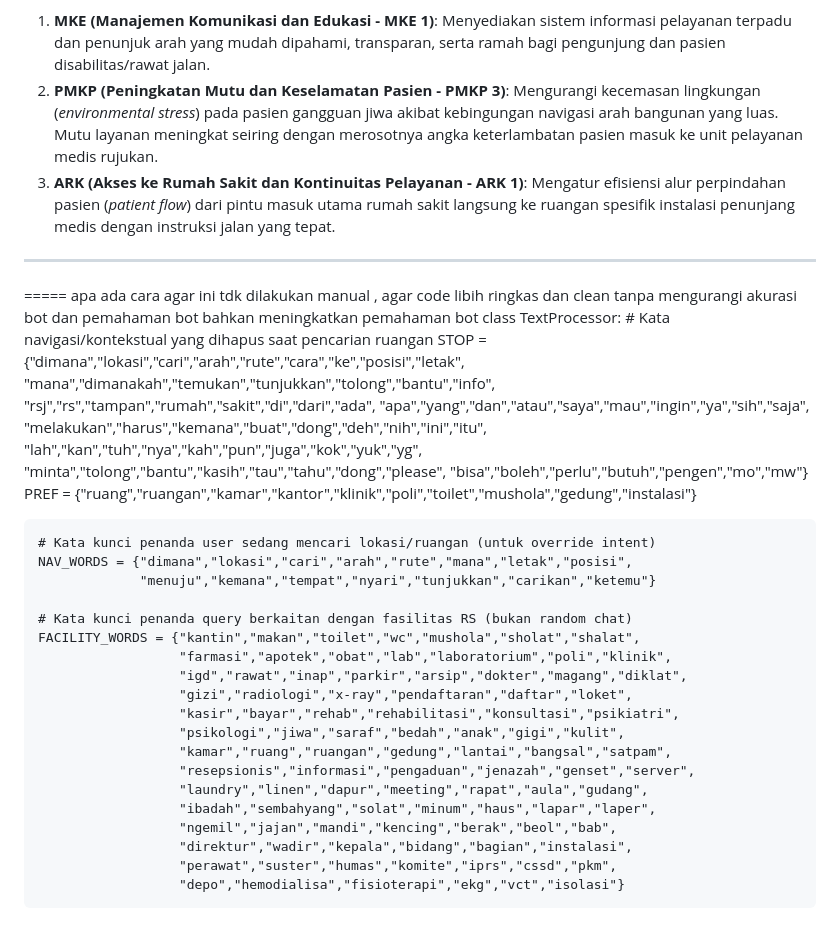
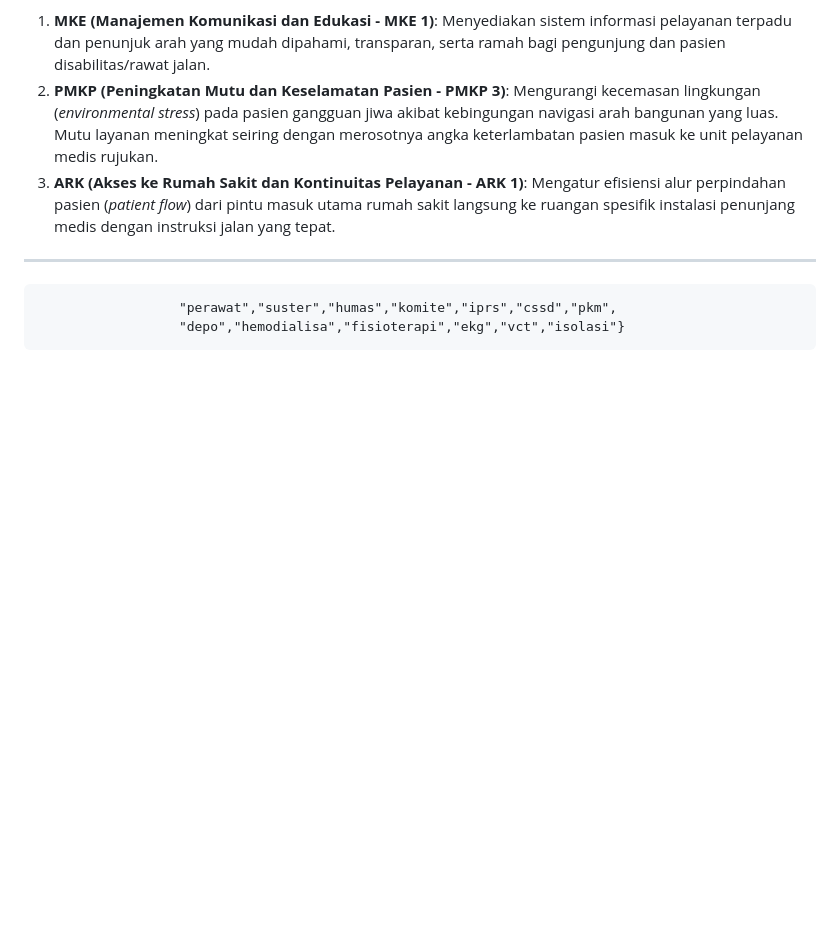
Before and after one commit to rarabi19/ChatbotRSJ_v1, a Markdown page: MASTER_DOKUMENTASI_CHATBOT_RSJ_TAMPAN.md, the part around the change. Rendered like a GitHub page; blank space fills up the shorter version.

Commit message:
takdalah revisi sikit
Removed manual code for text processing to improve clarity and efficiency.

```diff
--- a/MASTER_DOKUMENTASI_CHATBOT_RSJ_TAMPAN.md
+++ b/MASTER_DOKUMENTASI_CHATBOT_RSJ_TAMPAN.md
@@ -244,38 +244,5 @@ AI Chatbot Navigasi RSJ Tampan berkontribusi aktif dalam pemenuhan standar pelay
 3.  **ARK (Akses ke Rumah Sakit dan Kontinuitas Pelayanan - ARK 1)**: Mengatur efisiensi alur perpindahan pasien (*patient flow*) dari pintu masuk utama rumah sakit langsung ke ruangan spesifik instalasi penunjang medis dengan instruksi jalan yang tepat.
 
 ---
-
-
-=====
-apa ada cara agar ini tdk dilakukan manual , agar code libih ringkas dan  clean tanpa mengurangi akurasi bot dan pemahaman bot bahkan meningkatkan pemahaman bot
-class TextProcessor:
-    # Kata navigasi/kontekstual yang dihapus saat pencarian ruangan
-    STOP = {"dimana","lokasi","cari","arah","rute","cara","ke","posisi","letak",
-            "mana","dimanakah","temukan","tunjukkan","tolong","bantu","info",
-            "rsj","rs","tampan","rumah","sakit","di","dari","ada",
-            "apa","yang","dan","atau","saya","mau","ingin","ya","sih","saja",
-            "melakukan","harus","kemana","buat","dong","deh","nih","ini","itu",
-            "lah","kan","tuh","nya","kah","pun","juga","kok","yuk","yg",
-            "minta","tolong","bantu","kasih","tau","tahu","dong","please",
-            "bisa","boleh","perlu","butuh","pengen","mo","mw"}
-    PREF = {"ruang","ruangan","kamar","kantor","klinik","poli","toilet","mushola","gedung","instalasi"}
-
-    # Kata kunci penanda user sedang mencari lokasi/ruangan (untuk override intent)
-    NAV_WORDS = {"dimana","lokasi","cari","arah","rute","mana","letak","posisi",
-                 "menuju","kemana","tempat","nyari","tunjukkan","carikan","ketemu"}
-
-    # Kata kunci penanda query berkaitan dengan fasilitas RS (bukan random chat)
-    FACILITY_WORDS = {"kantin","makan","toilet","wc","mushola","sholat","shalat",
-                      "farmasi","apotek","obat","lab","laboratorium","poli","klinik",
-                      "igd","rawat","inap","parkir","arsip","dokter","magang","diklat",
-                      "gizi","radiologi","x-ray","pendaftaran","daftar","loket",
-                      "kasir","bayar","rehab","rehabilitasi","konsultasi","psikiatri",
-                      "psikologi","jiwa","saraf","bedah","anak","gigi","kulit",
-                      "kamar","ruang","ruangan","gedung","lantai","bangsal","satpam",
-                      "resepsionis","informasi","pengaduan","jenazah","genset","server",
-                      "laundry","linen","dapur","meeting","rapat","aula","gudang",
-                      "ibadah","sembahyang","solat","minum","haus","lapar","laper",
-                      "ngemil","jajan","mandi","kencing","berak","beol","bab",
-                      "direktur","wadir","kepala","bidang","bagian","instalasi",
                       "perawat","suster","humas","komite","iprs","cssd","pkm",
                       "depo","hemodialisa","fisioterapi","ekg","vct","isolasi"}
```
